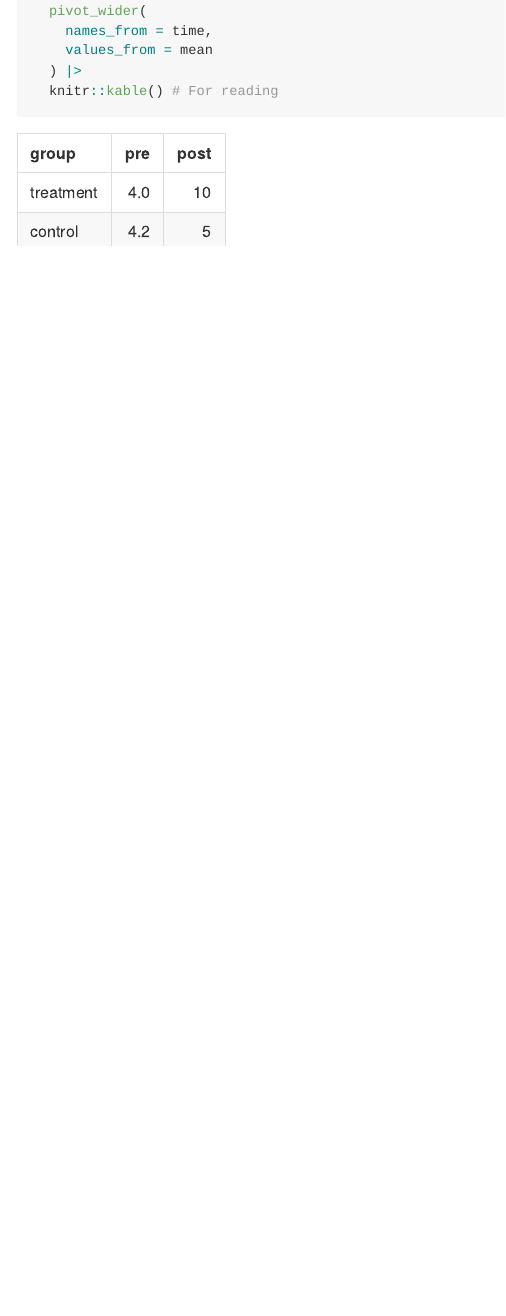
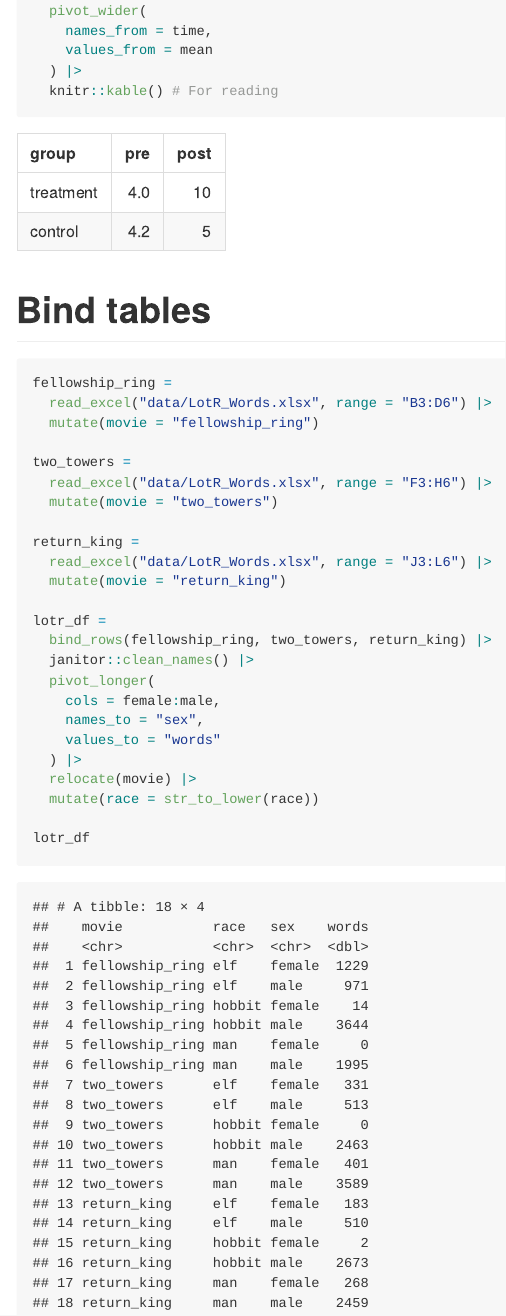
Before and after one commit to hanruili/data_wrangling_i, an R Markdown document (tidy_data.Rmd): the page in a window 1100 px wide, from 2530 px down. The pictures show the output file tidy_data.md that the author committed with the source, drawn offline in the style of GitHub.

Commit message:
binding tables + LOTR

````diff
--- a/tidy_data.Rmd
+++ b/tidy_data.Rmd
@@ -84,3 +84,33 @@ analysis_df |>
   ) |>
   knitr::kable() # For reading
 ```
+
+
+# Bind tables
+
+```{r}
+fellowship_ring =
+  read_excel("data/LotR_Words.xlsx", range = "B3:D6") |>
+  mutate(movie = "fellowship_ring")
+
+two_towers =
+  read_excel("data/LotR_Words.xlsx", range = "F3:H6") |>
+  mutate(movie = "two_towers")
+
+return_king =
+  read_excel("data/LotR_Words.xlsx", range = "J3:L6") |>
+  mutate(movie = "return_king")
+
+lotr_df =
+  bind_rows(fellowship_ring, two_towers, return_king) |>
+  janitor::clean_names() |>
+  pivot_longer(
+    cols = female:male,
+    names_to = "sex",
+    values_to = "words"
+  ) |>
+  relocate(movie) |>
+  mutate(race = str_to_lower(race))
+
+lotr_df
+```
````
Also changed, not shown: tidy_data.md.
